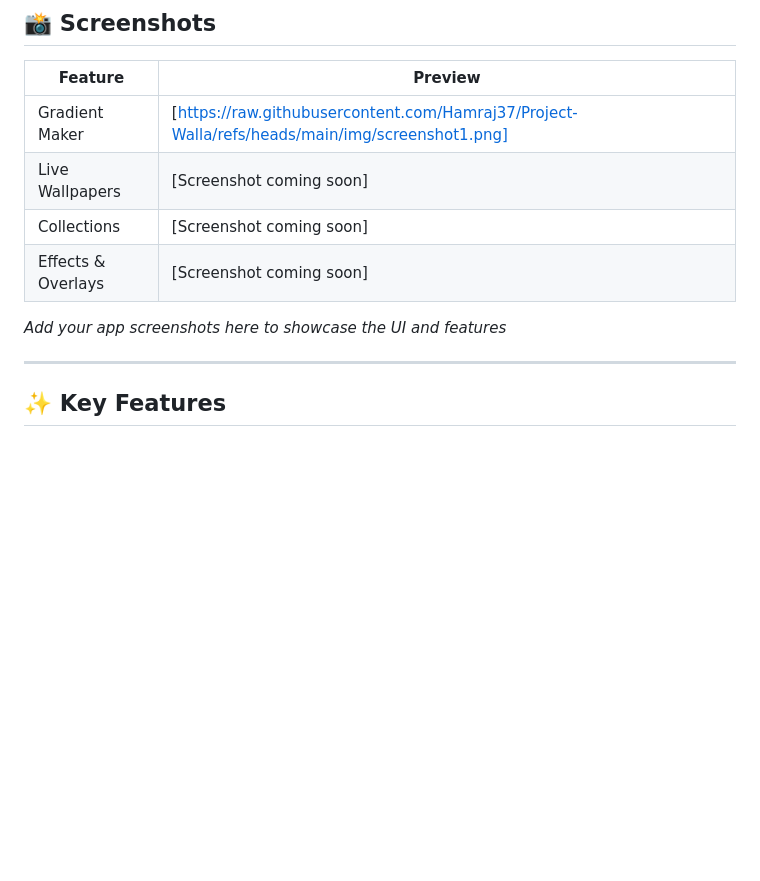
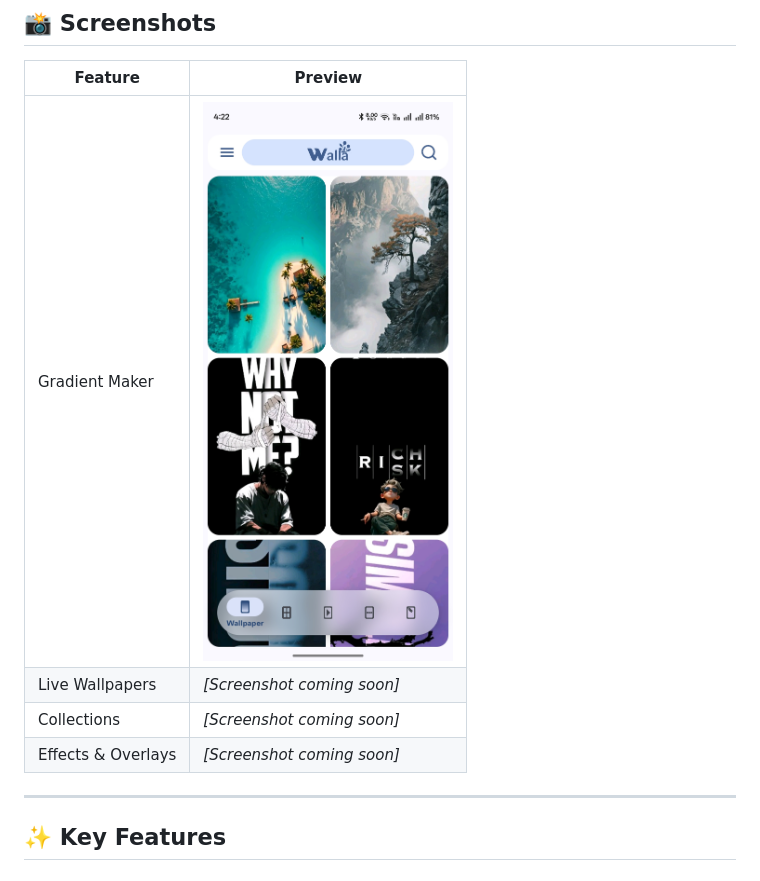
Before and after one commit to Hamraj37/Project-Walla, a Markdown page: README.md, the part around the change. GitHub-like rendering; blank space fills up the shorter version.

Commit message:
Format screenshots in README with images and placeholders
Updated screenshots section with proper formatting and placeholders.

```diff
--- a/README.md
+++ b/README.md
@@ -6,12 +6,10 @@ Experience the ultimate personalization with **Walla**, your all-in-one destinat
 
 | Feature | Preview |
 |---------|---------|
-| Gradient Maker | [https://raw.githubusercontent.com/Hamraj37/Project-Walla/refs/heads/main/img/screenshot1.png] |
-| Live Wallpapers | [Screenshot coming soon] |
-| Collections | [Screenshot coming soon] |
-| Effects & Overlays | [Screenshot coming soon] |
-
-*Add your app screenshots here to showcase the UI and features*
+| Gradient Maker | ![Gradient Maker](https://raw.githubusercontent.com/Hamraj37/Project-Walla/refs/heads/main/img/screenshot1.png) |
+| Live Wallpapers | *[Screenshot coming soon]* |
+| Collections | *[Screenshot coming soon]* |
+| Effects & Overlays | *[Screenshot coming soon]* |
 
 ---
 
```
